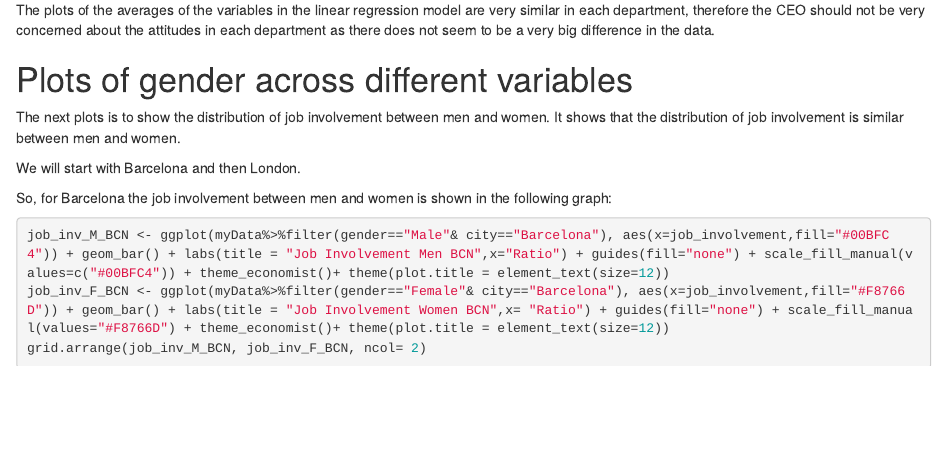
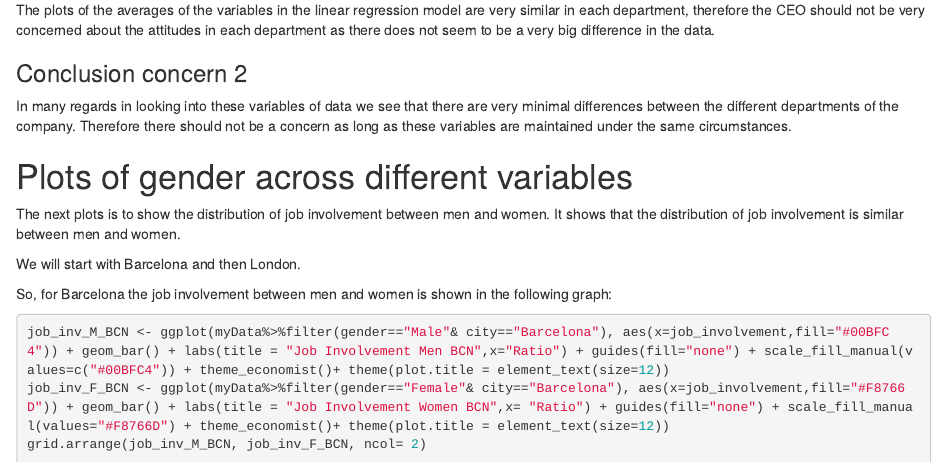
Before and after one commit to wrains/ToolsProjectMEM, an R Markdown document (TDM_ProjectMEM.Rmd): the page in a window 1100 px wide, from 13260 px down. Rendered offline with R 4.5, knitr and Pandoc, with nearby package versions; drawn as R Markdown's standard HTML page in place of the format the file asks for; some code elsewhere in the file could not run offline; column names are cleaned by a stand-in for the janitor package.

Commit message:
Adding the conclusion to the second conern

```diff
--- a/TDM_ProjectMEM.Rmd
+++ b/TDM_ProjectMEM.Rmd
@@ -1168,6 +1168,9 @@ ggplot(datas,
 
 The plots of the averages of the variables in the linear regression model are very similar in each department, therefore the CEO should not be very concerned about the attitudes in each department as there does not seem to be a very big difference in the data.
 
+### Conclusion concern 2
+
+In many regards in looking into these variables of data we see that there are very minimal differences between the different departments of the company. Therefore there should not be a concern as long as these variables are maintained under the same circumstances.
 
 # Plots of gender across different variables
 
```
